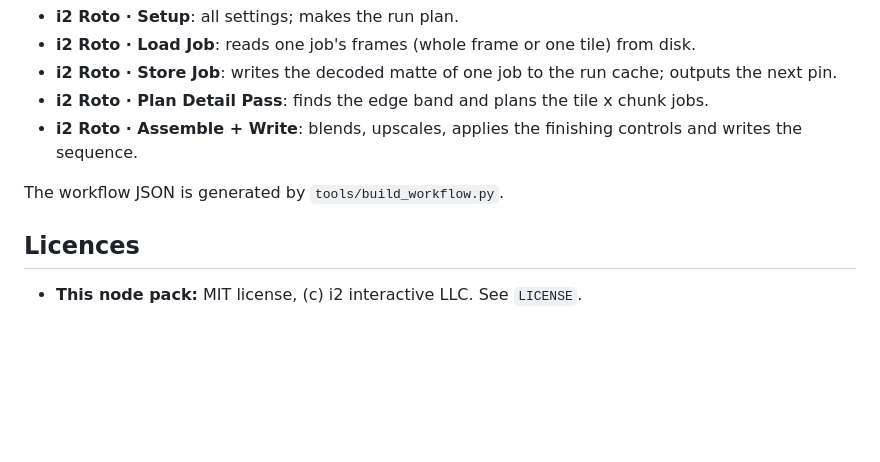
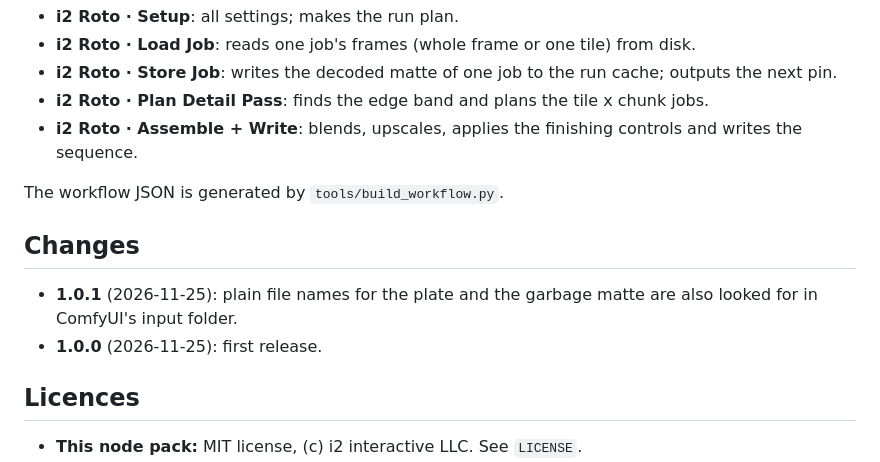
Before and after one commit to i2interactive/ComfyUI-i2-Roto, a Markdown page: README.md, the part around one of its changes. Rendered like a GitHub page; blank space fills up the shorter version.

```diff
--- a/README.md
+++ b/README.md
@@ -134,6 +144,11 @@ not measured end-to-end runs.
 
 The workflow JSON is generated by `tools/build_workflow.py`.
 
+## Changes
+
+- **1.0.1** (2026-11-25): plain file names for the plate and the garbage matte are also looked for in ComfyUI's input folder.
+- **1.0.0** (2026-11-25): first release.
+
 ## Licences
 
 - **This node pack:** MIT license, (c) i2 interactive LLC. See `LICENSE`.
```
Also changed, not shown: other parts of README.md (+11 -1 lines), docs/hub-roto.jpg (added).
